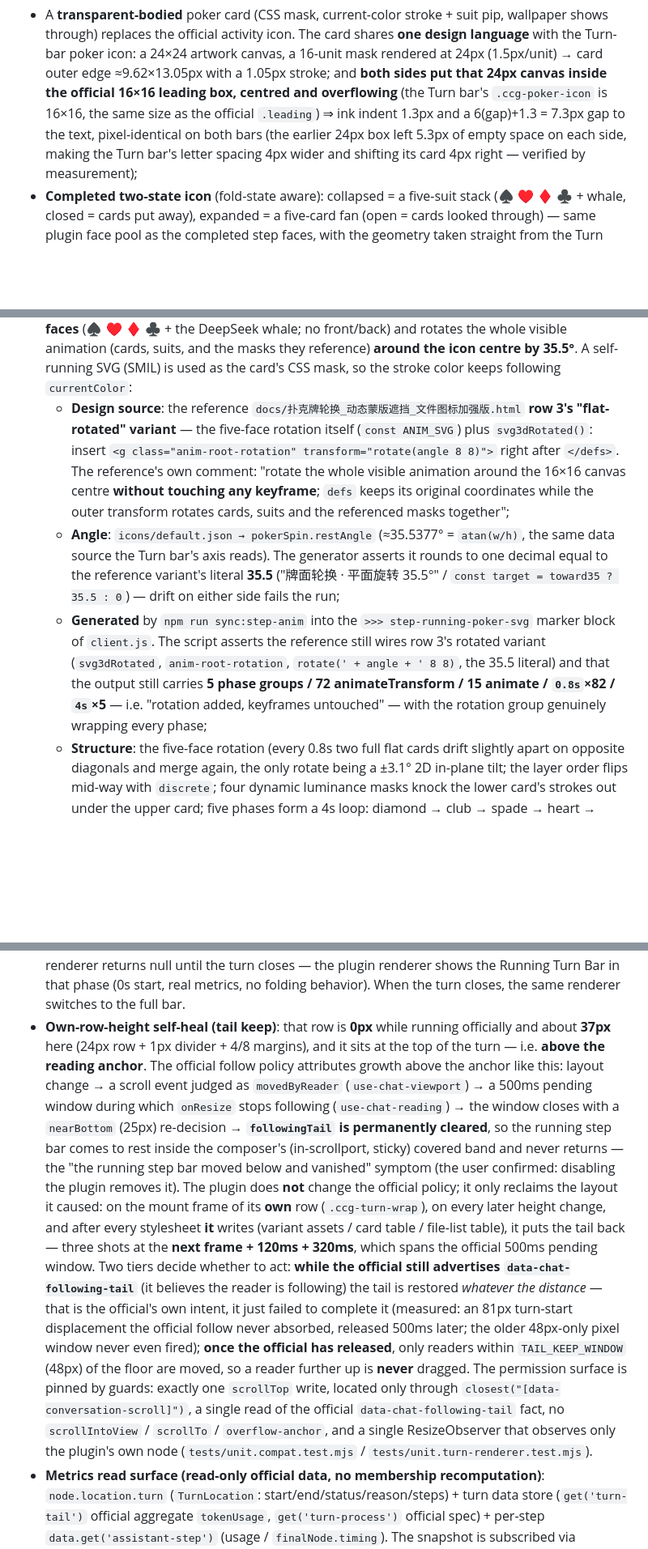
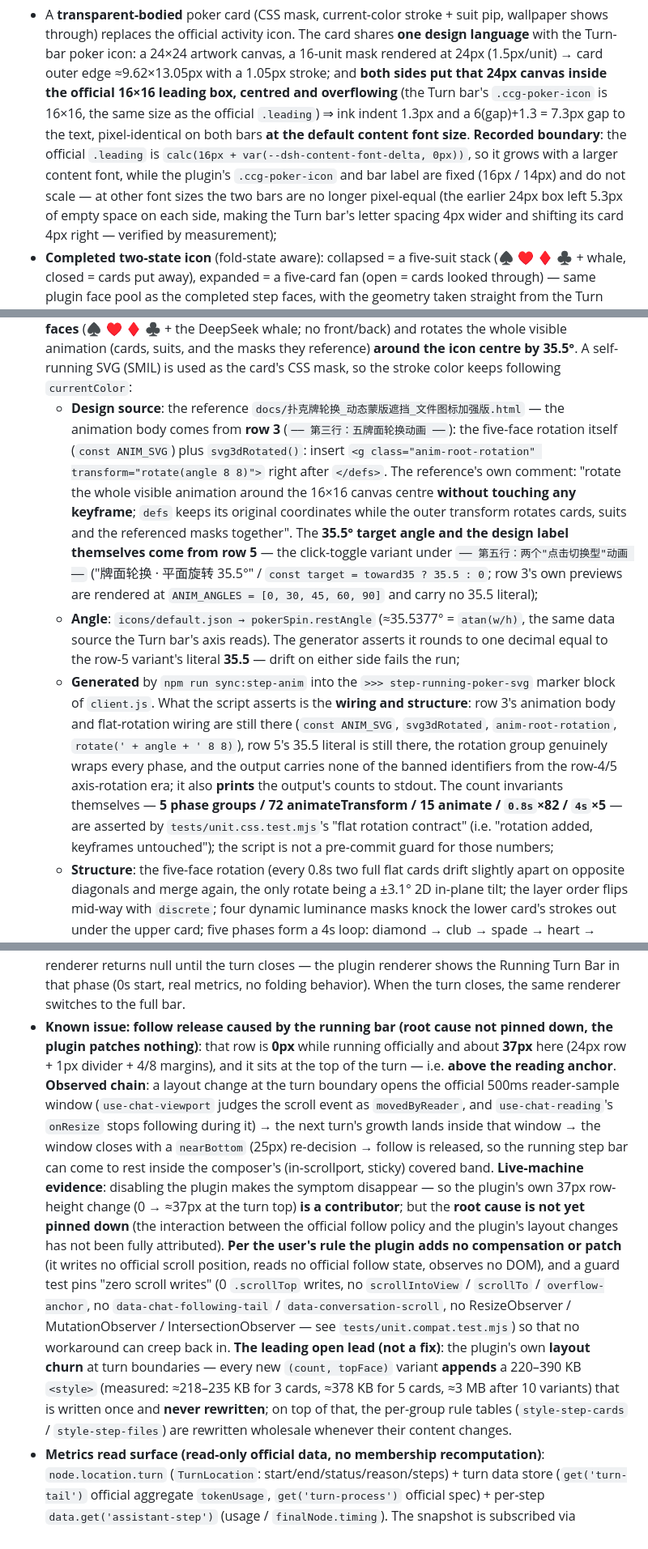
Before and after one commit to Winter-And-You-Gone/dsh-turn-fold, a Markdown page: README.en.md, 3 parts joined by grey strips. Shown at 81% size. GitHub-like rendering; blank space fills up the shorter version.

```diff
--- a/README.en.md
+++ b/README.en.md
@@ -78,7 +78,11 @@ and search reveal) works untouched; the plugin only reskins it:
   **both sides put that 24px canvas inside the official 16×16 leading box, centred and
   overflowing** (the Turn bar's `.ccg-poker-icon` is 16×16, the same size as the official
   `.leading`) ⇒ ink indent 1.3px and a 6(gap)+1.3 = 7.3px gap to the text, pixel-identical
-  on both bars (the earlier 24px box left 5.3px of empty space on each side, making the Turn
+  on both bars **at the default content font size**. **Recorded boundary**: the official
+  `.leading` is `calc(16px + var(--dsh-content-font-delta, 0px))`, so it grows with a larger
+  content font, while the plugin's `.ccg-poker-icon` and bar label are fixed (16px / 14px) and
+  do not scale — at other font sizes the two bars are no longer pixel-equal
+  (the earlier 24px box left 5.3px of empty space on each side, making the Turn
   bar's letter spacing 4px wider and shifting its card 4px right — verified by measurement);
 - **Completed two-state icon** (fold-state aware): collapsed = a five-suit stack
   (♠ ♥ ♦ ♣ + whale, closed = cards put away), expanded = a five-card fan (open = cards
@@ -110,23 +114,30 @@ and search reveal) works untouched; the plugin only reskins it:
   rotates the whole visible animation (cards, suits, and the masks they reference) **around
   the icon centre by 35.5°**. A self-running SVG (SMIL) is used as the card's CSS mask, so
   the stroke color keeps following `currentColor`:
-  - **Design source**: the reference `docs/扑克牌轮换_动态蒙版遮挡_文件图标加强版.html`
-    **row 3's "flat-rotated" variant** — the five-face rotation itself (`const ANIM_SVG`)
-    plus `svg3dRotated()`: insert `<g class="anim-root-rotation" transform="rotate(angle 8 8)">`
-    right after `</defs>`. The reference's own comment: "rotate the whole visible animation
-    around the 16×16 canvas centre **without touching any keyframe**; `defs` keeps its
-    original coordinates while the outer transform rotates cards, suits and the referenced
-    masks together";
+  - **Design source**: the reference `docs/扑克牌轮换_动态蒙版遮挡_文件图标加强版.html` — the
+    animation body comes from **row 3** (`── 第三行：五牌面轮换动画 ──`): the five-face rotation
+    itself (`const ANIM_SVG`) plus `svg3dRotated()`: insert
+    `<g class="anim-root-rotation" transform="rotate(angle 8 8)">` right after `</defs>`. The
+    reference's own comment: "rotate the whole visible animation around the 16×16 canvas centre
+    **without touching any keyframe**; `defs` keeps its original coordinates while the outer
+    transform rotates cards, suits and the referenced masks together". The **35.5° target angle
+    and the design label themselves come from row 5** — the click-toggle variant under
+    `── 第五行：两个"点击切换型"动画 ──` ("牌面轮换 · 平面旋转 35.5°" /
+    `const target = toward35 ? 35.5 : 0`; row 3's own previews are rendered at
+    `ANIM_ANGLES = [0, 30, 45, 60, 90]` and carry no 35.5 literal);
   - **Angle**: `icons/default.json → pokerSpin.restAngle` (≈35.5377° = `atan(w/h)`, the same
     data source the Turn bar's axis reads). The generator asserts it rounds to one decimal
-    equal to the reference variant's literal **35.5** ("牌面轮换 · 平面旋转 35.5°" /
-    `const target = toward35 ? 35.5 : 0`) — drift on either side fails the run;
+    equal to the row-5 variant's literal **35.5** — drift on either side fails the run;
   - **Generated** by `npm run sync:step-anim` into the `>>> step-running-poker-svg` marker
-    block of `client.js`. The script asserts the reference still wires row 3's rotated variant
-    (`svg3dRotated`, `anim-root-rotation`, `rotate(' + angle + ' 8 8)`, the 35.5 literal) and
-    that the output still carries **5 phase groups / 72 animateTransform / 15 animate /
-    `0.8s`×82 / `4s`×5** — i.e. "rotation added, keyframes untouched" — with the rotation
-    group genuinely wrapping every phase;
+    block of `client.js`. What the script asserts is the **wiring and structure**: row 3's
+    animation body and flat-rotation wiring are still there (`const ANIM_SVG`, `svg3dRotated`,
+    `anim-root-rotation`, `rotate(' + angle + ' 8 8)`), row 5's 35.5 literal is still there, the
+    rotation group genuinely wraps every phase, and the output carries none of the banned
+    identifiers from the row-4/5 axis-rotation era; it also **prints** the output's counts to
+    stdout. The count invariants themselves — **5 phase groups / 72 animateTransform /
+    15 animate / `0.8s`×82 / `4s`×5** — are asserted by `tests/unit.css.test.mjs`'s
+    "flat rotation contract" (i.e. "rotation added, keyframes untouched"); the script is not a
+    pre-commit guard for those numbers;
   - **Structure**: the five-face rotation (every 0.8s two full flat cards drift slightly apart
     on opposite diagonals and merge again, the only rotate being a ±3.1° 2D in-plane tilt; the
     layer order flips mid-way with `discrete`; four dynamic luminance masks knock the lower
@@ -339,31 +371,27 @@ git push --follow-tags
   but the official renderer returns null until the turn closes — the plugin renderer
   shows the Running Turn Bar in that phase (0s start, real metrics, no folding
   behavior). When the turn closes, the same renderer switches to the full bar.
-- **Own-row-height self-heal (tail keep)**: that row is **0px** while running officially and
-  about **37px** here (24px row + 1px divider + 4/8 margins), and it sits at the top of the
-  turn — i.e. **above the reading anchor**. The official follow policy attributes growth above
-  the anchor like this: layout change → a scroll event judged as `movedByReader`
-  (`use-chat-viewport`) → a 500ms pending window during which `onResize` stops following
-  (`use-chat-reading`) → the window closes with a `nearBottom` (25px) re-decision →
-  **`followingTail` is permanently cleared**, so the running step bar comes to rest inside the
-  composer's (in-scrollport, sticky) covered band and never returns — the "the running step bar
-  moved below and vanished" symptom (the user confirmed: disabling the plugin removes it).
-  The plugin does **not** change the official policy; it only reclaims the layout it caused: on the
-  mount frame of its **own** row (`.ccg-turn-wrap`), on every later height change, and after every
-  stylesheet **it** writes (variant assets / card table / file-list table), it puts the tail back —
-  three shots at the **next frame + 120ms + 320ms**, which spans the official 500ms pending window.
-  Two tiers decide whether to act: **while the official still advertises
-  `data-chat-following-tail`** (it believes the reader is following) the tail is restored *whatever
-  the distance* — that is the official's own intent, it just failed to complete it (measured: an
-  81px turn-start displacement the official follow never absorbed, released 500ms later; the older
-  48px-only pixel window never even fired); **once the official has released**, only readers within
-  `TAIL_KEEP_WINDOW` (48px) of the floor are moved, so a reader further up is **never** dragged.
-  The permission surface is pinned by guards:
-  exactly one `scrollTop` write, located only through
-  `closest("[data-conversation-scroll]")`, a single read of the official
-  `data-chat-following-tail` fact, no `scrollIntoView` / `scrollTo` / `overflow-anchor`,
-  and a single ResizeObserver that observes only the plugin's own node
-  (`tests/unit.compat.test.mjs` / `tests/unit.turn-renderer.test.mjs`).
+- **Known issue: follow release caused by the running bar (root cause not pinned down, the plugin
+  patches nothing)**: that row is **0px** while running officially and about **37px** here (24px row +
+  1px divider + 4/8 margins), and it sits at the top of the turn — i.e. **above the reading anchor**.
+  **Observed chain**: a layout change at the turn boundary opens the official 500ms reader-sample
+  window (`use-chat-viewport` judges the scroll event as `movedByReader`, and `use-chat-reading`'s
+  `onResize` stops following during it) → the next turn's growth lands inside that window → the window
+  closes with a `nearBottom` (25px) re-decision → follow is released, so the running step bar can come
+  to rest inside the composer's (in-scrollport, sticky) covered band. **Live-machine evidence**:
+  disabling the plugin makes the symptom disappear — so the plugin's own 37px row-height change
+  (0 → ≈37px at the turn top) **is a contributor**; but the **root cause is not yet pinned down** (the
+  interaction between the official follow policy and the plugin's layout changes has not been fully
+  attributed). **Per the user's rule the plugin adds no compensation or patch** (it writes no official
+  scroll position, reads no official follow state, observes no DOM), and a guard test pins "zero
+  scroll writes" (0 `.scrollTop` writes, no `scrollIntoView` / `scrollTo` / `overflow-anchor`, no
+  `data-chat-following-tail` / `data-conversation-scroll`, no ResizeObserver / MutationObserver /
+  IntersectionObserver — see `tests/unit.compat.test.mjs`) so that no workaround can creep back in.
+  **The leading open lead (not a fix)**: the plugin's own **layout churn** at turn boundaries — every
+  new `(count, topFace)` variant **appends** a 220–390 KB `<style>` (measured: ≈218–235 KB for 3
+  cards, ≈378 KB for 5 cards, ≈3 MB after 10 variants) that is written once and **never rewritten**;
+  on top of that, the per-group rule tables (`style-step-cards` / `style-step-files`) are rewritten
+  wholesale whenever their content changes.
 - **Metrics read surface (read-only official data, no membership recomputation)**:
   `node.location.turn` (`TurnLocation`: start/end/status/reason/steps) + turn data store
   (`get('turn-tail')` official aggregate `tokenUsage`, `get('turn-process')` official
```
Also changed, not shown: other parts of README.en.md (+39 -18 lines), README.md (+60 -42 lines), assets/dsh-turn-fold-customize-icons.md (+18 -13 lines).
